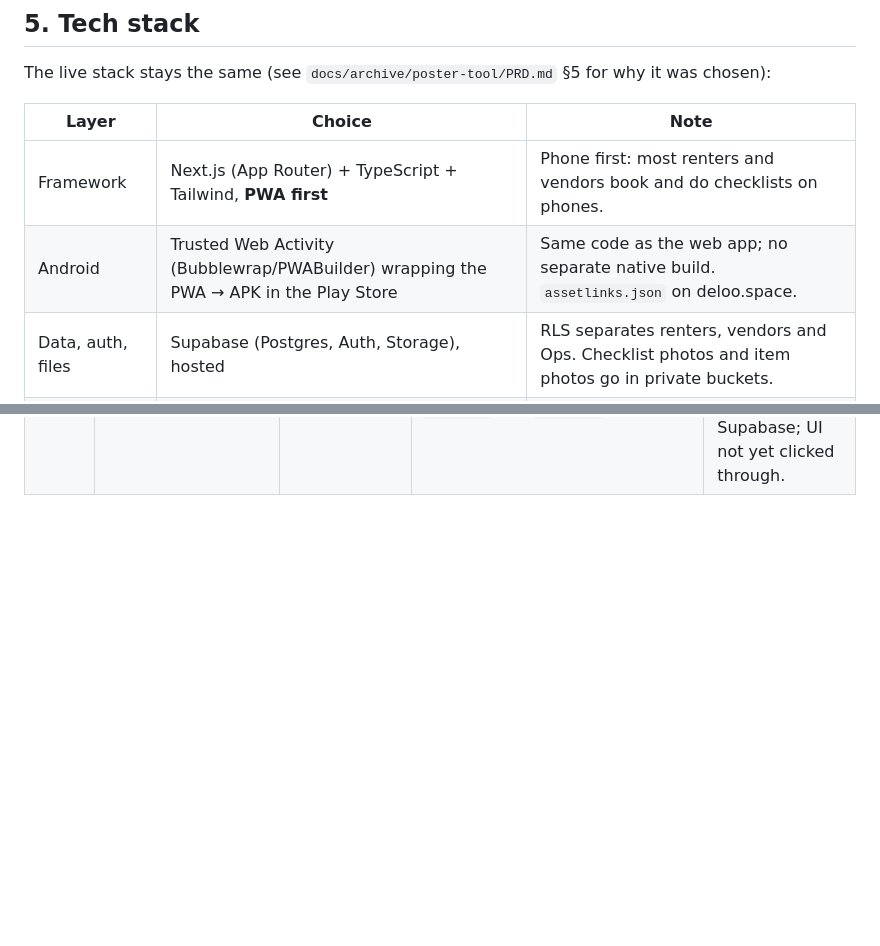
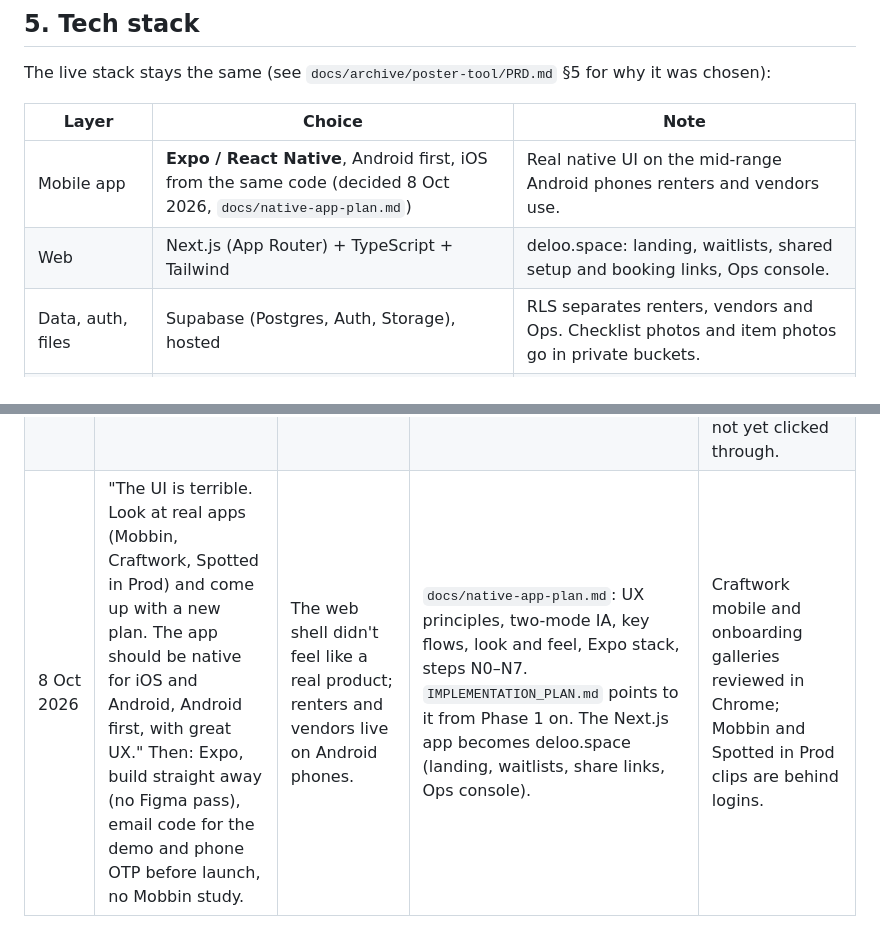
Before and after one commit to sylvastudio/deloo, a Markdown page: PRD.md, 2 parts joined by grey strips. Rendered like a GitHub page; blank space fills up the shorter version.

Commit message:
Plan: native Expo app (Android first) replaces the PWA route
Co-Authored-By: Claude Opus 5.5 (1M context) <noreply@anthropic.com>

```diff
--- a/PRD.md
+++ b/PRD.md
@@ -154,8 +154,8 @@ The live stack stays the same (see `docs/archive/poster-tool/PRD.md` §5 for why
 
 | Layer | Choice | Note |
 |---|---|---|
-| Framework | Next.js (App Router) + TypeScript + Tailwind, **PWA first** | Phone first: most renters and vendors book and do checklists on phones. |
-| Android | Trusted Web Activity (Bubblewrap/PWABuilder) wrapping the PWA → APK in the Play Store | Same code as the web app; no separate native build. `assetlinks.json` on deloo.space. |
+| Mobile app | **Expo / React Native**, Android first, iOS from the same code (decided 8 Oct 2026, `docs/native-app-plan.md`) | Real native UI on the mid-range Android phones renters and vendors use. |
+| Web | Next.js (App Router) + TypeScript + Tailwind | deloo.space: landing, waitlists, shared setup and booking links, Ops console. |
 | Data, auth, files | Supabase (Postgres, Auth, Storage), hosted | RLS separates renters, vendors and Ops. Checklist photos and item photos go in private buckets. |
 | AI | `lib/ai/` provider layer (Groq, Gemini fallback, mock) | Reused for intake parsing and explanations, with a new schema. |
 | Payments | Paystack | New. Test mode first. |
@@ -229,3 +229,4 @@ See `IMPLEMENTATION_PLAN.md`. **Incubator MVP = Phases 0–2:**
 | 8 Oct 2026 | "We will be building the app as a PWA and eventually get an APK for Android." Ask me questions to guide the build. | Most users are on Android phones; a Play Store listing builds trust. | §5 adds the Android row. `IMPLEMENTATION_PLAN.md` Phase 6 (Trusted Web Activity). Phase 4 checklists must work offline. | Docs only. |
 | 8 Oct 2026 | Answers: launch in Lagos; working MVP for the incubator within 2 weeks; owner has a few vendors to call; delete the poster code; technicians are vendor staff; commission from the vendor's payout; start Phase 0. | Guided questions before building. | §8 questions 1, 2, 7, 8, 9, 10 updated. Plan deadline set to about 22 Oct 2026. | Docs only. |
 | 8 Oct 2026 | (Agent, Phase 0) Build the rental schema and app shell. | Start of the build. | Poster code, prototype and poster schema removed (`0006_drop_poster.sql`, guarded: refuses while organisations exist). `0007_rental_core.sql`: profiles, vendors, catalogue with 15 categories, items (risk tier computed from replacement value; tier 3 requires a technician), units, events, recommendations, unmet demand, bookings, reservations with the no-overlap rule, waitlist, RLS, `create_vendor` and `approve_vendor`, public `items` bucket. Money in kobo. New onboarding (name, phone, rent / gear / both, vendor details with Lagos areas), navigation Plan · Bookings · Gear · Account, account page. `scripts/rls-check.ts` and `seed.sql` rewritten. | Build, typecheck and lint pass. Migrations 0001–0007 plus seed run in PGlite (in-memory Postgres) with Supabase stand-ins: 48/48 checks, including the drop guard, overlap refused, back-to-back allowed, cancelled booking freeing its unit, and no self-promotion to Ops. Not yet run on hosted Supabase; UI not yet clicked through. |
+| 8 Oct 2026 | "The UI is terrible. Look at real apps (Mobbin, Craftwork, Spotted in Prod) and come up with a new plan. The app should be native for iOS and Android, Android first, with great UX." Then: Expo, build straight away (no Figma pass), email code for the demo and phone OTP before launch, no Mobbin study. | The web shell didn't feel like a real product; renters and vendors live on Android phones. | `docs/native-app-plan.md`: UX principles, two-mode IA, key flows, look and feel, Expo stack, steps N0–N7. `IMPLEMENTATION_PLAN.md` points to it from Phase 1 on. The Next.js app becomes deloo.space (landing, waitlists, share links, Ops console). | Craftwork mobile and onboarding galleries reviewed in Chrome; Mobbin and Spotted in Prod clips are behind logins. |
```
Also changed, not shown: IMPLEMENTATION_PLAN.md (+4 -0 lines), docs/native-app-plan.md (added, +206 -0 lines).
